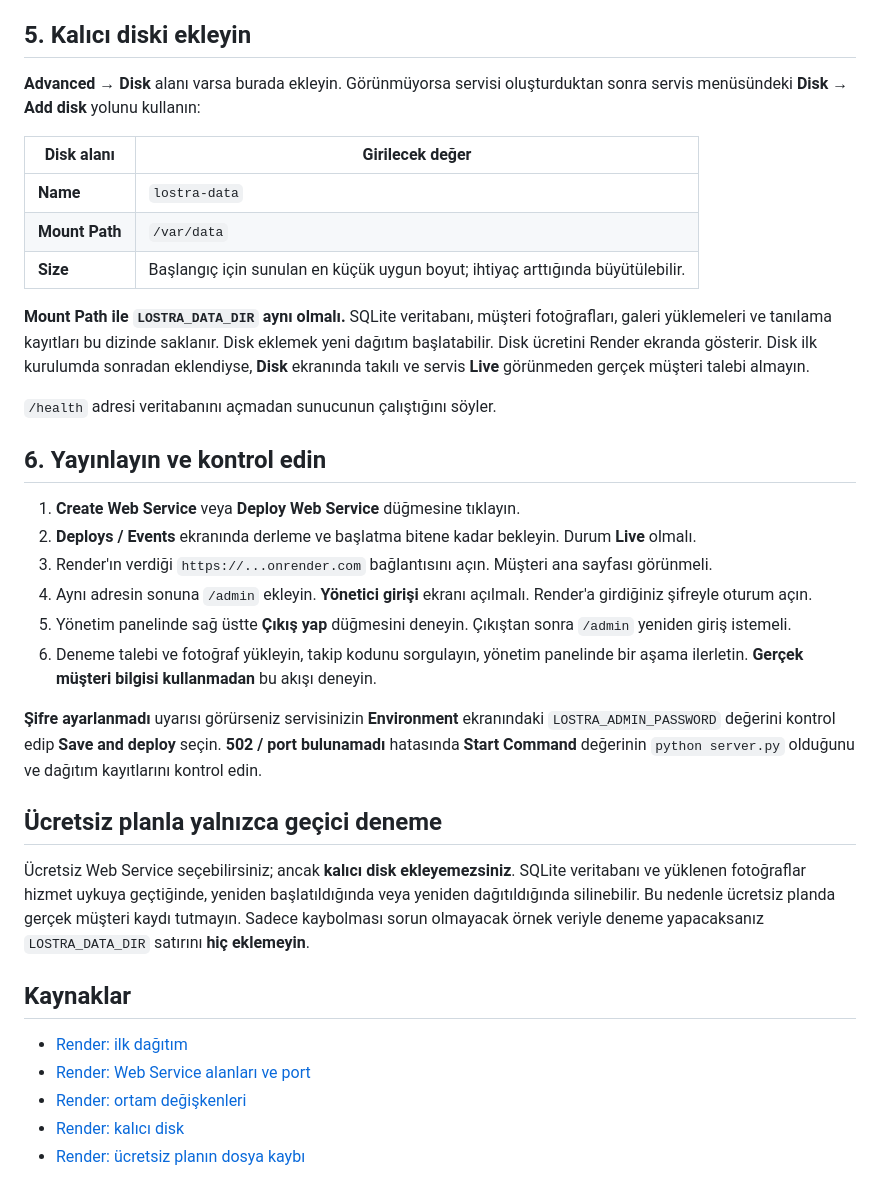
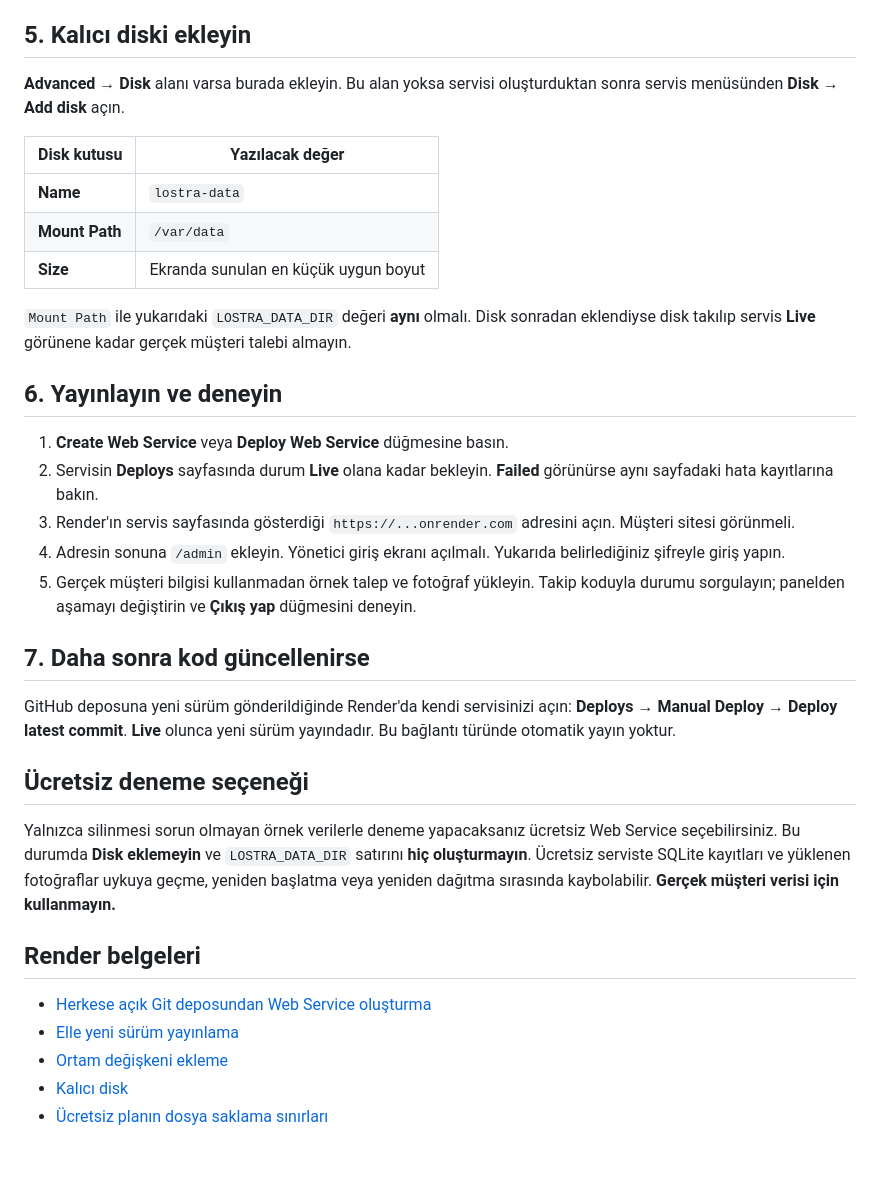
Before and after one commit to hasaca-bot/lostra-alanya, a Markdown page: RENDER_KURULUM.md, the part around one of its changes. GitHub-like rendering; blank space fills up the shorter version.

```diff
--- a/RENDER_KURULUM.md
+++ b/RENDER_KURULUM.md
@@ -49,37 +52,36 @@ Servis oluşturma ekranındaki **Advanced → Environment Variables** bölümün
 
 ## 5. Kalıcı diski ekleyin
 
-**Advanced → Disk** alanı varsa burada ekleyin. Görünmüyorsa servisi oluşturduktan sonra servis menüsündeki **Disk → Add disk** yolunu kullanın:
+**Advanced → Disk** alanı varsa burada ekleyin. Bu alan yoksa servisi oluşturduktan sonra servis menüsünden **Disk → Add disk** açın.
 
-| Disk alanı | Girilecek değer |
+| Disk kutusu | Yazılacak değer |
 | --- | --- |
 | **Name** | `lostra-data` |
 | **Mount Path** | `/var/data` |
-| **Size** | Başlangıç için sunulan en küçük uygun boyut; ihtiyaç arttığında büyütülebilir. |
+| **Size** | Ekranda sunulan en küçük uygun boyut |
 
-**Mount Path ile `LOSTRA_DATA_DIR` aynı olmalı.** SQLite veritabanı, müşteri fotoğrafları, galeri yüklemeleri ve tanılama kayıtları bu dizinde saklanır. Disk eklemek yeni dağıtım başlatabilir. Disk ücretini Render ekranda gösterir. Disk ilk kurulumda sonradan eklendiyse, **Disk** ekranında takılı ve servis **Live** görünmeden gerçek müşteri talebi almayın.
+`Mount Path` ile yukarıdaki `LOSTRA_DATA_DIR` değeri **aynı** olmalı. Disk sonradan eklendiyse disk takılıp servis **Live** görünene kadar gerçek müşteri talebi almayın.
 
-`/health` adresi veritabanını açmadan sunucunun çalıştığını söyler.
+## 6. Yayınlayın ve deneyin
 
-## 6. Yayınlayın ve kontrol edin
+1. **Create Web Service** veya **Deploy Web Service** düğmesine basın.
+2. Servisin **Deploys** sayfasında durum **Live** olana kadar bekleyin. **Failed** görünürse aynı sayfadaki hata kayıtlarına bakın.
+3. Render'ın servis sayfasında gösterdiği `https://...onrender.com` adresini açın. Müşteri sitesi görünmeli.
+4. Adresin sonuna `/admin` ekleyin. Yönetici giriş ekranı açılmalı. Yukarıda belirlediğiniz şifreyle giriş yapın.
+5. Gerçek müşteri bilgisi kullanmadan örnek talep ve fotoğraf yükleyin. Takip koduyla durumu sorgulayın; panelden aşamayı değiştirin ve **Çıkış yap** düğmesini deneyin.
 
-1. **Create Web Service** veya **Deploy Web Service** düğmesine tıklayın.
-2. **Deploys / Events** ekranında derleme ve başlatma bitene kadar bekleyin. Durum **Live** olmalı.
-3. Render'ın verdiği `https://...onrender.com` bağlantısını açın. Müşteri ana sayfası görünmeli.
-4. Aynı adresin sonuna `/admin` ekleyin. **Yönetici girişi** ekranı açılmalı. Render'a girdiğiniz şifreyle oturum açın.
-5. Yönetim panelinde sağ üstte **Çıkış yap** düğmesini deneyin. Çıkıştan sonra `/admin` yeniden giriş istemeli.
-6. Deneme talebi ve fotoğraf yükleyin, takip kodunu sorgulayın, yönetim panelinde bir aşama ilerletin. **Gerçek müşteri bilgisi kullanmadan** bu akışı deneyin.
+## 7. Daha sonra kod güncellenirse
 
-**Şifre ayarlanmadı** uyarısı görürseniz servisinizin **Environment** ekranındaki `LOSTRA_ADMIN_PASSWORD` değerini kontrol edip **Save and deploy** seçin. **502 / port bulunamadı** hatasında **Start Command** değerinin `python server.py` olduğunu ve dağıtım kayıtlarını kontrol edin.
+GitHub deposuna yeni sürüm gönderildiğinde Render'da kendi servisinizi açın: **Deploys → Manual Deploy → Deploy latest commit**. **Live** olunca yeni sürüm yayındadır. Bu bağlantı türünde otomatik yayın yoktur.
 
-## Ücretsiz planla yalnızca geçici deneme
+## Ücretsiz deneme seçeneği
 
-Ücretsiz Web Service seçebilirsiniz; ancak **kalıcı disk ekleyemezsiniz**. SQLite veritabanı ve yüklenen fotoğraflar hizmet uykuya geçtiğinde, yeniden başlatıldığında veya yeniden dağıtıldığında silinebilir. Bu nedenle ücretsiz planda gerçek müşteri kaydı tutmayın. Sadece kaybolması sorun olmayacak örnek veriyle deneme yapacaksanız `LOSTRA_DATA_DIR` satırını **hiç eklemeyin**.
+Yalnızca silinmesi sorun olmayan örnek verilerle deneme yapacaksanız ücretsiz Web Service seçebilirsiniz. Bu durumda **Disk eklemeyin** ve `LOSTRA_DATA_DIR` satırını **hiç oluşturmayın**. Ücretsiz serviste SQLite kayıtları ve yüklenen fotoğraflar uykuya geçme, yeniden başlatma veya yeniden dağıtma sırasında kaybolabilir. **Gerçek müşteri verisi için kullanmayın.**
 
-## Kaynaklar
+## Render belgeleri
 
-- [Render: ilk dağıtım](https://render.com/docs/your-first-deploy)
-- [Render: Web Service alanları ve port](https://render.com/docs/web-services)
-- [Render: ortam değişkenleri](https://render.com/docs/configure-environment-variables)
-- [Render: kalıcı disk](https://render.com/docs/disks)
-- [Render: ücretsiz planın dosya kaybı](https://render.com/docs/free)
+- [Herkese açık Git deposundan Web Service oluşturma](https://render.com/docs/web-services)
+- [Elle yeni sürüm yayınlama](https://render.com/docs/deploys)
+- [Ortam değişkeni ekleme](https://render.com/docs/configure-environment-variables)
+- [Kalıcı disk](https://render.com/docs/disks)
+- [Ücretsiz planın dosya saklama sınırları](https://render.com/docs/free)
```
Also changed, not shown: other parts of RENDER_KURULUM.md (+36 -33 lines).
